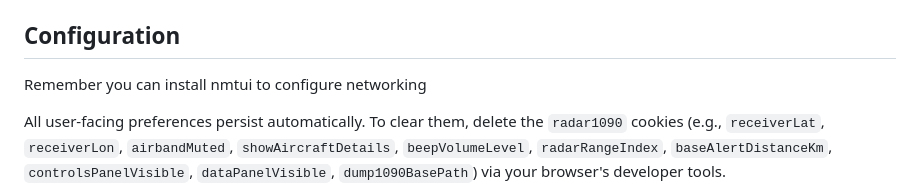
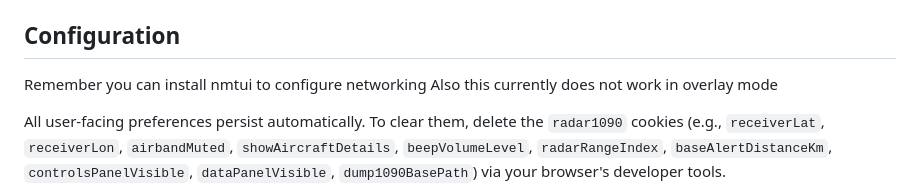
Before and after one commit to dylan7474/radar1090html5, a Markdown page: README.md, the part around the change. Drawn GitHub-style.

```diff
--- a/README.md
+++ b/README.md
@@ -122,6 +122,7 @@ Raspberry Pi that bundles everything into a single host:
 ## Configuration
 
 Remember you can install nmtui to configure networking
+Also this currently does not work in overlay mode
 
 All user-facing preferences persist automatically. To clear them, delete the
 `radar1090` cookies (e.g., `receiverLat`, `receiverLon`, `airbandMuted`,
```
